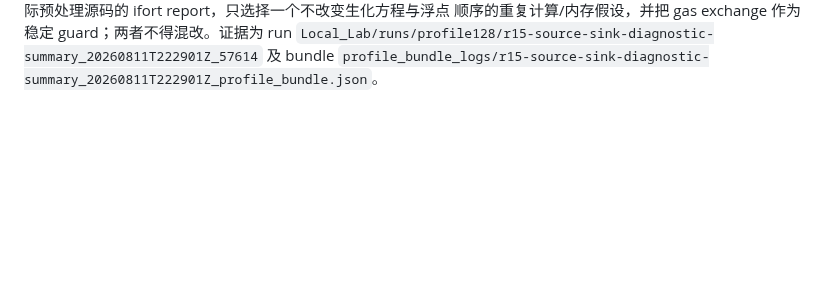
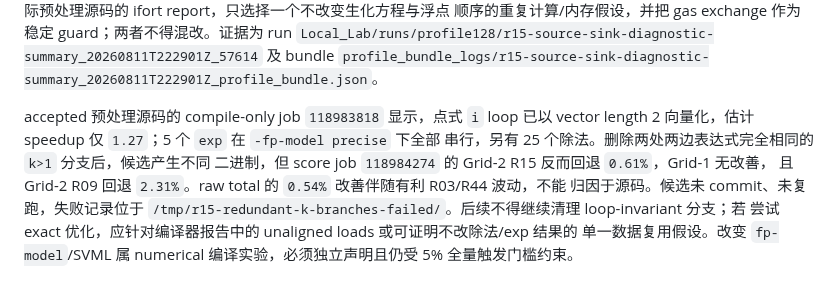
Before and after one commit to GaryYang77/MCC-Final-SYSU, a Markdown page: Local_Lab/phase6-kernel-optimization-plan.md, the part around the change. GitHub-like rendering; blank space fills up the shorter version.

```diff
--- a/Local_Lab/phase6-kernel-optimization-plan.md
+++ b/Local_Lab/phase6-kernel-optimization-plan.md
@@ -343,3 +343,14 @@ gas exchange。summary job `118983545` 正常结束、26 变量逐位一致；Gr
 run `Local_Lab/runs/profile128/r15-source-sink-diagnostic-summary_20260811T222901Z_57614`
 及 bundle
 `profile_bundle_logs/r15-source-sink-diagnostic-summary_20260811T222901Z_profile_bundle.json`。
+
+accepted 预处理源码的 compile-only job `118983818` 显示，点式 `i` loop 已以 vector
+length 2 向量化，估计 speedup 仅 `1.27`；5 个 `exp` 在 `-fp-model precise` 下全部
+串行，另有 25 个除法。删除两处两边表达式完全相同的 `k>1` 分支后，候选产生不同
+二进制，但 score job `118984274` 的 Grid-2 R15 反而回退 `0.61%`，Grid-1 无改善，
+且 Grid-2 R09 回退 `2.31%`。raw total 的 `0.54%` 改善伴随有利 R03/R44 波动，不能
+归因于源码。候选未 commit、未复跑，失败记录位于
+`/tmp/r15-redundant-k-branches-failed/`。后续不得继续清理 loop-invariant 分支；若
+尝试 exact 优化，应针对编译器报告中的 unaligned loads 或可证明不改除法/exp 结果的
+单一数据复用假设。改变 `fp-model`/SVML 属 numerical 编译实验，必须独立声明且仍受
+5% 全量触发门槛约束。
```
Also changed, not shown: Local_Lab/profiler-v2-current-analysis.md (+17 -0 lines).
